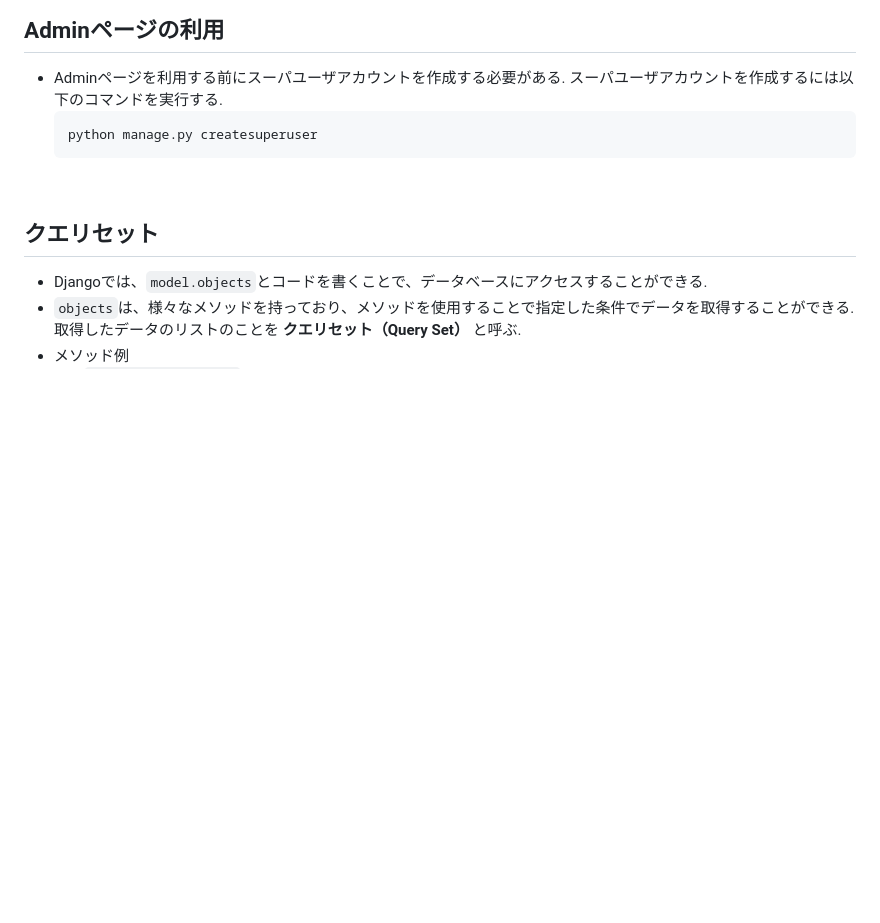
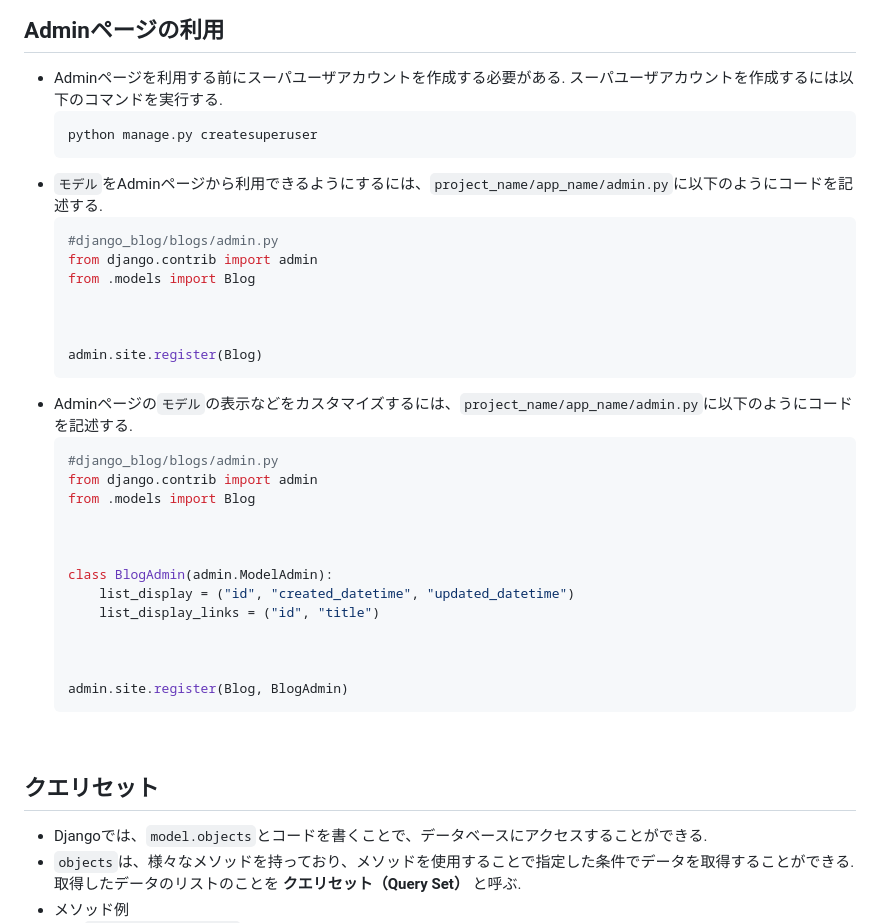
Before and after one commit to suuu0122/DjangoBrothers, a Markdown page: README.md, the part around the change. GitHub-like rendering; blank space fills up the shorter version.

Commit message:
add info about admin site

````diff
--- a/README.md
+++ b/README.md
@@ -97,6 +97,32 @@
 	```zsh
 	python manage.py createsuperuser
 	```
+* `モデル`をAdminページから利用できるようにするには、`project_name/app_name/admin.py`に以下のようにコードを記述する.
+	```python
+	#django_blog/blogs/admin.py
+	from django.contrib import admin
+	from .models import Blog
+
+
+
+	admin.site.register(Blog)
+	```
+* Adminページの`モデル`の表示などをカスタマイズするには、`project_name/app_name/admin.py`に以下のようにコードを記述する.
+	```python
+	#django_blog/blogs/admin.py
+	from django.contrib import admin
+	from .models import Blog
+
+
+
+	class BlogAdmin(admin.ModelAdmin):
+		list_display = ("id", "created_datetime", "updated_datetime")
+		list_display_links = ("id", "title")
+
+
+
+	admin.site.register(Blog, BlogAdmin)
+	```
 <br />
 
 ## クエリセット
````
